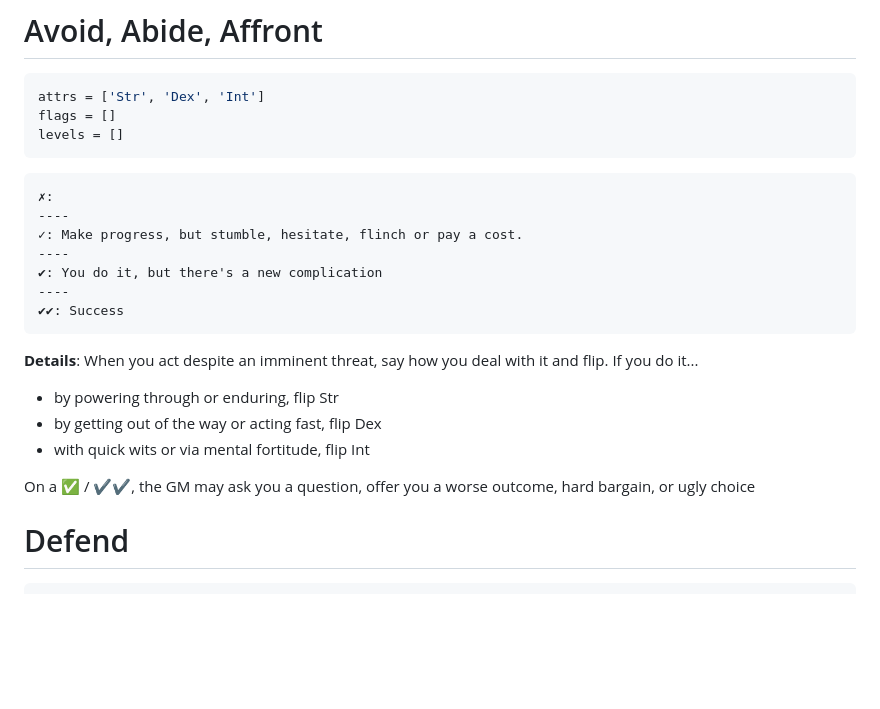
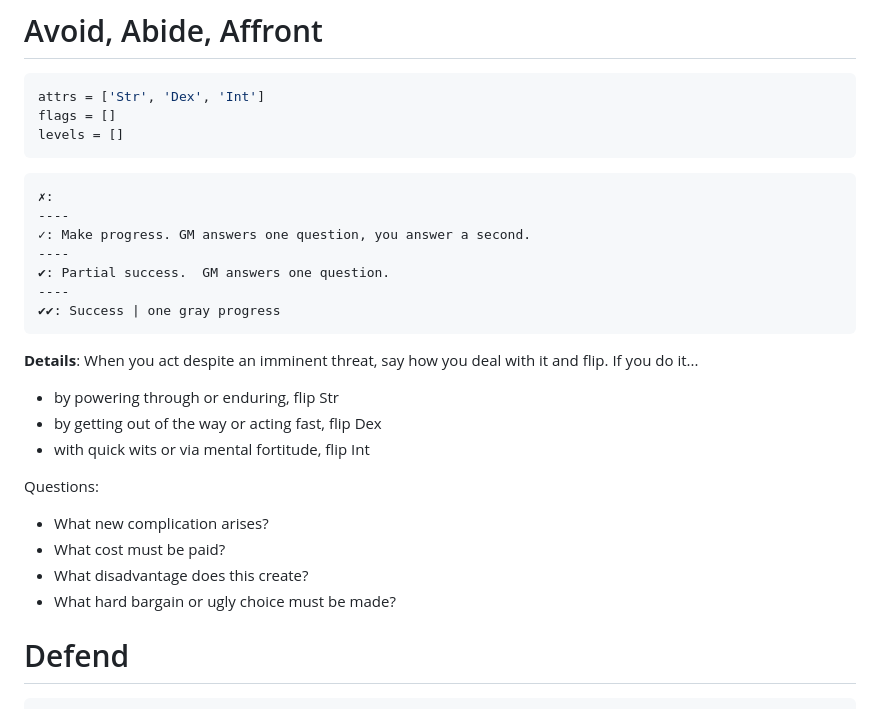
Before and after one commit to sjbrown/1kfa, a Markdown page: resolution_cards/character_move_sheet.md, the part around the change. Rendered like a GitHub page; blank space fills up the shorter version.

```diff
--- a/resolution_cards/character_move_sheet.md
+++ b/resolution_cards/character_move_sheet.md
@@ -78,11 +78,11 @@ levels = []
 
     ✗:
     ----
-    ✓: Make progress, but stumble, hesitate, flinch or pay a cost.
+    ✓: Make progress. GM answers one question, you answer a second.
     ----
-    ✔: You do it, but there's a new complication
+    ✔: Partial success.  GM answers one question.
     ----
-    ✔✔: Success
+    ✔✔: Success | one gray progress
 
 **Details**: When you act despite an imminent threat, say how you deal with it and flip.
  If you do it...
@@ -90,7 +90,12 @@ levels = []
  * by getting out of the way or acting fast, flip Dex
  * with quick wits or via mental fortitude, flip Int
 
- On a ✅ / ✔✔, the GM may ask you a question, offer you a worse outcome, hard bargain, or ugly choice
+Questions:
+
+ * What new complication arises?
+ * What cost must be paid?
+ * What disadvantage does this create?
+ * What hard bargain or ugly choice must be made?
 
 
 
```
